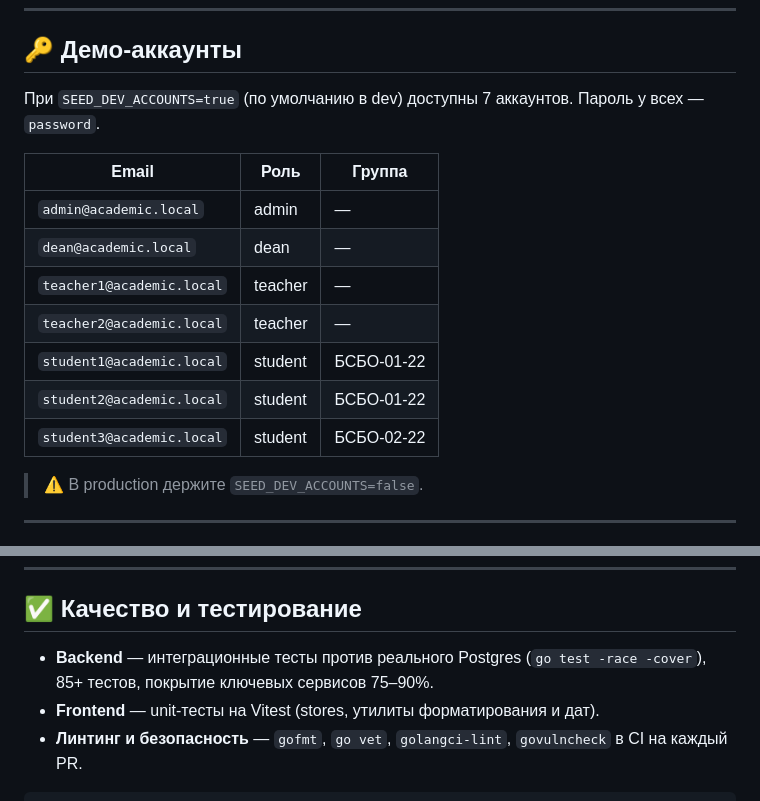
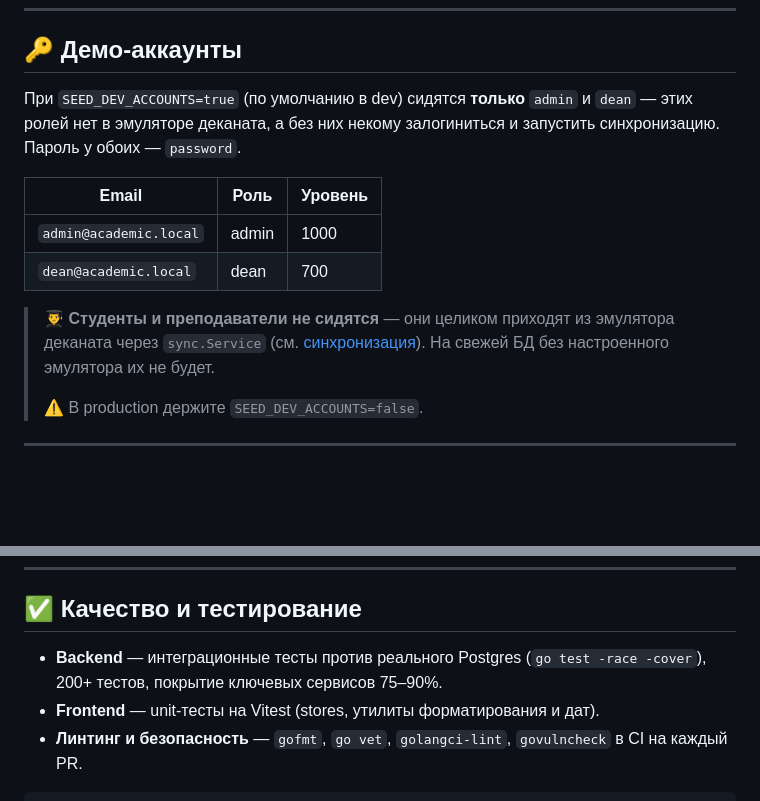
Before and after one commit to MaximaRasskazov/Academic-debt-system, a Markdown page: README.md, 2 parts joined by grey strips. GitHub-like rendering; blank space fills up the shorter version.

Commit message:
docs(readme): исправить состав дев-сидов и число тестов
Сид создаёт только admin и dean — студенты и преподаватели приходят
из эмулятора через sync.Service. Убрана устаревшая таблица из 7
аккаунтов, число тестов обновлено.

```diff
--- a/README.md
+++ b/README.md
@@ -212,18 +212,15 @@ make reset         # полный сброс с подтверждением (vo
 
 ## 🔑 Демо-аккаунты
 
-При `SEED_DEV_ACCOUNTS=true` (по умолчанию в dev) доступны 7 аккаунтов. Пароль у всех — `password`.
+При `SEED_DEV_ACCOUNTS=true` (по умолчанию в dev) сидятся **только** `admin` и `dean` — этих ролей нет в эмуляторе деканата, а без них некому залогиниться и запустить синхронизацию. Пароль у обоих — `password`.
 
-| Email | Роль | Группа |
+| Email | Роль | Уровень |
 |---|---|---|
-| `admin@academic.local` | admin | — |
-| `dean@academic.local` | dean | — |
-| `teacher1@academic.local` | teacher | — |
-| `teacher2@academic.local` | teacher | — |
-| `student1@academic.local` | student | БСБО-01-22 |
-| `student2@academic.local` | student | БСБО-01-22 |
-| `student3@academic.local` | student | БСБО-02-22 |
+| `admin@academic.local` | admin | 1000 |
+| `dean@academic.local` | dean | 700 |
 
+> 👨‍🎓 **Студенты и преподаватели не сидятся** — они целиком приходят из эмулятора деканата через `sync.Service` (см. [синхронизация](#-конфигурация)). На свежей БД без настроенного эмулятора их не будет.
+>
 > ⚠️ В production держите `SEED_DEV_ACCOUNTS=false`.
 
 ---
@@ -278,7 +275,7 @@ make reset         # полный сброс с подтверждением (vo
 
 ## ✅ Качество и тестирование
 
-- **Backend** — интеграционные тесты против реального Postgres (`go test -race -cover`), 85+ тестов, покрытие ключевых сервисов 75–90%.
+- **Backend** — интеграционные тесты против реального Postgres (`go test -race -cover`), 200+ тестов, покрытие ключевых сервисов 75–90%.
 - **Frontend** — unit-тесты на Vitest (stores, утилиты форматирования и дат).
 - **Линтинг и безопасность** — `gofmt`, `go vet`, `golangci-lint`, `govulncheck` в CI на каждый PR.
 
```
